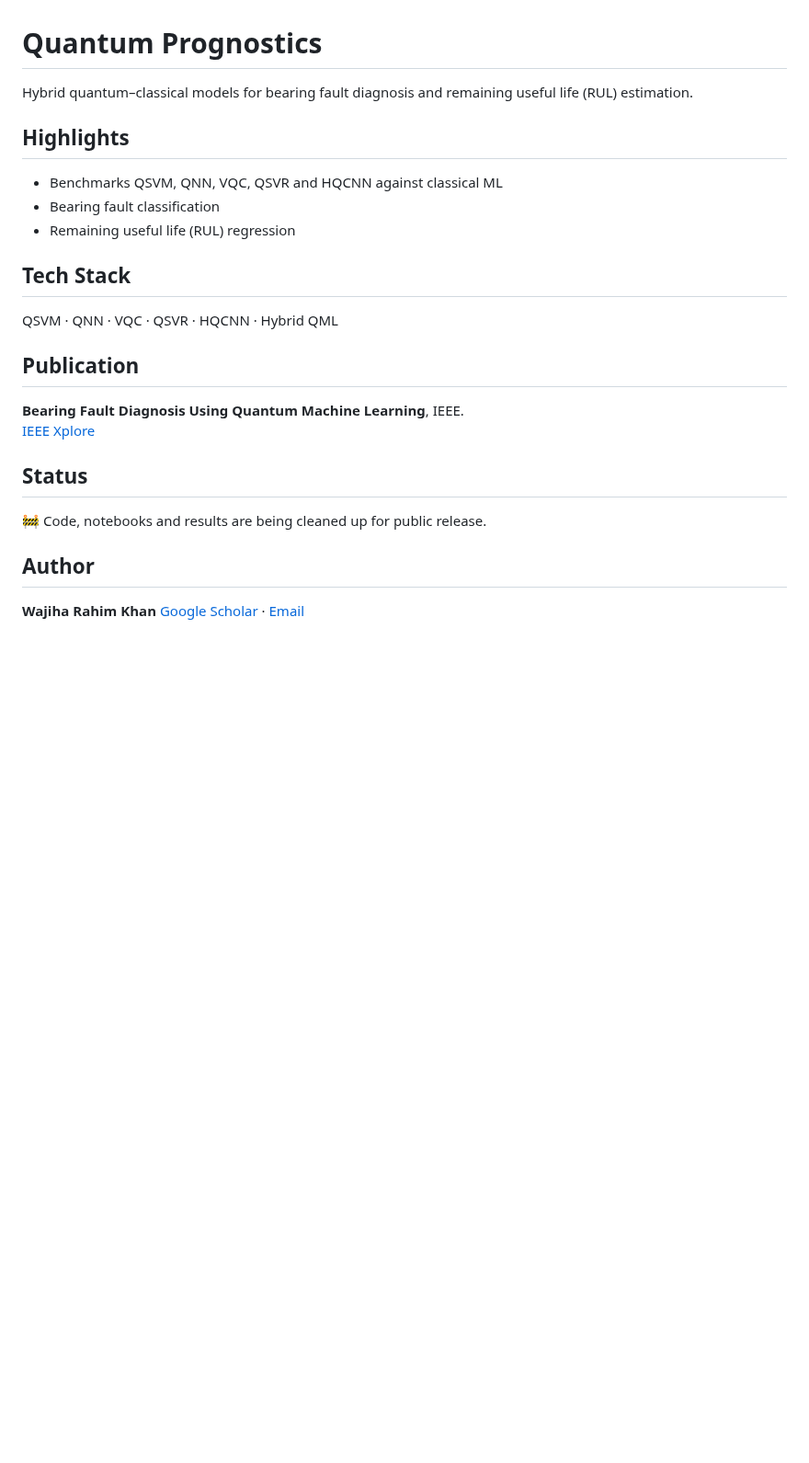
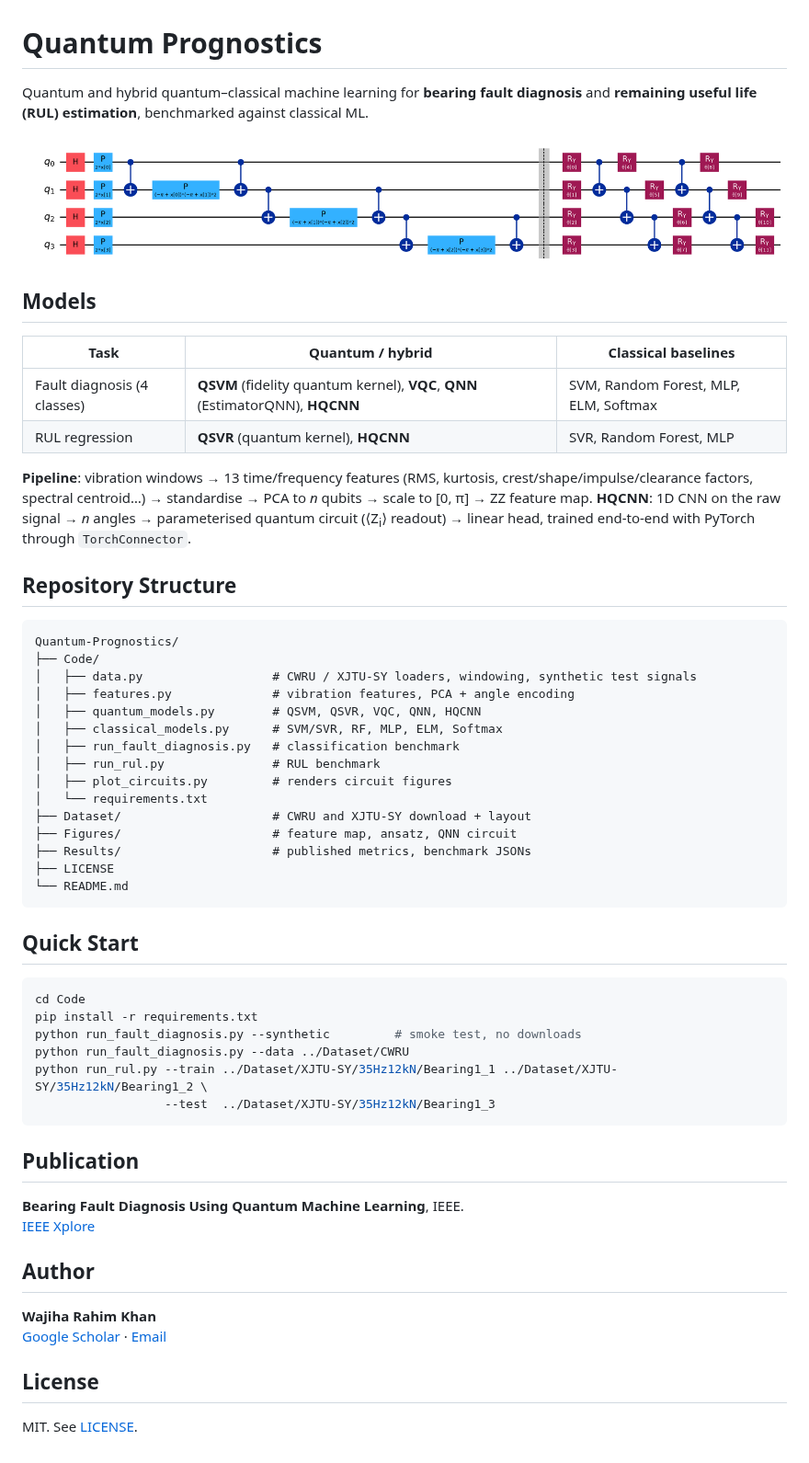
Before and after one commit to wajihakhan906/Quantum-Prognostics, a Markdown page: README.md, the part around the change. Shown at 92% size. Drawn GitHub-style; pictures changed too: Figures/qnn_circuit.png (added); blank space fills up the shorter version.

````diff
--- a/README.md
+++ b/README.md
@@ -1,22 +1,57 @@
 # Quantum Prognostics
 
-Hybrid quantum–classical models for bearing fault diagnosis and remaining useful life (RUL) estimation.
+Quantum and hybrid quantum–classical machine learning for **bearing fault diagnosis** and
+**remaining useful life (RUL) estimation**, benchmarked against classical ML.
 
-## Highlights
-- Benchmarks QSVM, QNN, VQC, QSVR and HQCNN against classical ML
-- Bearing fault classification
-- Remaining useful life (RUL) regression
+![QNN circuit: ZZ feature map + RealAmplitudes ansatz](Figures/qnn_circuit.png)
 
-## Tech Stack
-QSVM · QNN · VQC · QSVR · HQCNN · Hybrid QML
+## Models
+| Task | Quantum / hybrid | Classical baselines |
+|---|---|---|
+| Fault diagnosis (4 classes) | **QSVM** (fidelity quantum kernel), **VQC**, **QNN** (EstimatorQNN), **HQCNN** | SVM, Random Forest, MLP, ELM, Softmax |
+| RUL regression | **QSVR** (quantum kernel), **HQCNN** | SVR, Random Forest, MLP |
+
+**Pipeline**: vibration windows → 13 time/frequency features (RMS, kurtosis, crest/shape/impulse/clearance factors,
+spectral centroid…) → standardise → PCA to *n* qubits → scale to [0, π] → ZZ feature map.
+**HQCNN**: 1D CNN on the raw signal → *n* angles → parameterised quantum circuit (⟨Z<sub>i</sub>⟩ readout) → linear head,
+trained end-to-end with PyTorch through `TorchConnector`.
+
+## Repository Structure
+```
+Quantum-Prognostics/
+├── Code/
+│   ├── data.py                  # CWRU / XJTU-SY loaders, windowing, synthetic test signals
+│   ├── features.py              # vibration features, PCA + angle encoding
+│   ├── quantum_models.py        # QSVM, QSVR, VQC, QNN, HQCNN
+│   ├── classical_models.py      # SVM/SVR, RF, MLP, ELM, Softmax
+│   ├── run_fault_diagnosis.py   # classification benchmark
+│   ├── run_rul.py               # RUL benchmark
+│   ├── plot_circuits.py         # renders circuit figures
+│   └── requirements.txt
+├── Dataset/                     # CWRU and XJTU-SY download + layout
+├── Figures/                     # feature map, ansatz, QNN circuit
+├── Results/                     # published metrics, benchmark JSONs
+├── LICENSE
+└── README.md
+```
+
+## Quick Start
+```bash
+cd Code
+pip install -r requirements.txt
+python run_fault_diagnosis.py --synthetic         # smoke test, no downloads
+python run_fault_diagnosis.py --data ../Dataset/CWRU
+python run_rul.py --train ../Dataset/XJTU-SY/35Hz12kN/Bearing1_1 ../Dataset/XJTU-SY/35Hz12kN/Bearing1_2 \
+                  --test  ../Dataset/XJTU-SY/35Hz12kN/Bearing1_3
+```
 
 ## Publication
 **Bearing Fault Diagnosis Using Quantum Machine Learning**, IEEE.
 [IEEE Xplore](https://ieeexplore.ieee.org/document/10712885/)
 
-## Status
-🚧 Code, notebooks and results are being cleaned up for public release.
-
 ## Author
 **Wajiha Rahim Khan**
 [Google Scholar](https://scholar.google.com/citations?user=ctvOkbYAAAAJ) · [Email](mailto:wajihakhan906@gmail.com)
+
+## License
+MIT. See [LICENSE](LICENSE).
````
Also changed, not shown: Dataset/README.md (added, +29 -0 lines), Results/README.md (added, +22 -0 lines), Figures/real_amplitudes_ansatz.png (added), Figures/zz_feature_map.png (added), 10 other files.
